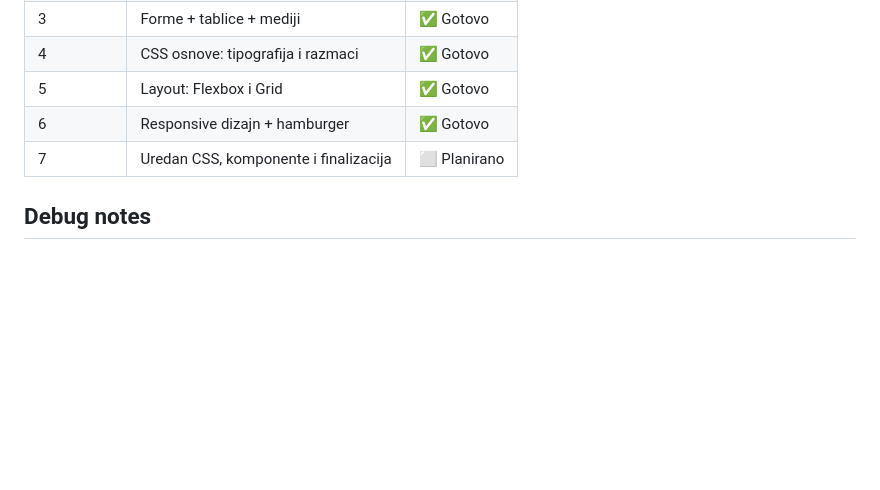
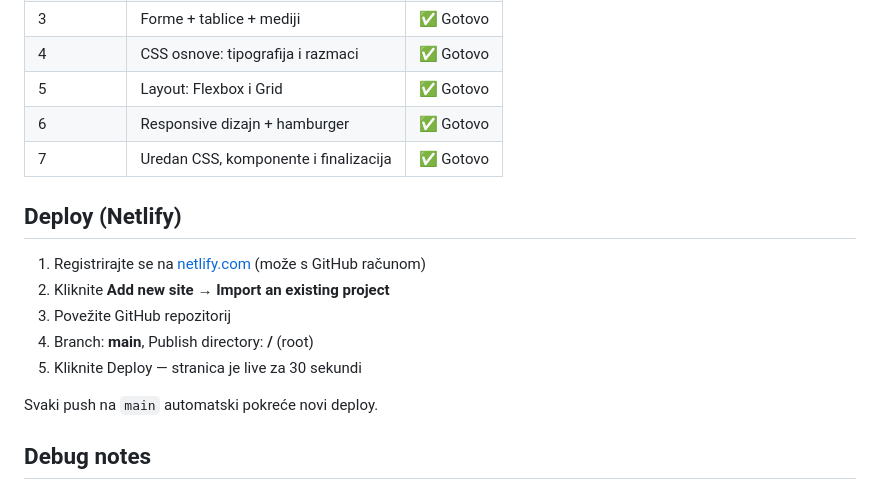
Before and after one commit to jtoric/uwtvj7, a Markdown page: README.md, the part around the change. Drawn GitHub-style; blank space fills up the shorter version.

Commit message:
docs(deploy): add Netlify deployment steps

```diff
--- a/README.md
+++ b/README.md
@@ -100,7 +100,17 @@ Projekt od početka prati osnovna pravila pristupačnosti:
 | 4 | CSS osnove: tipografija i razmaci | ✅ Gotovo |
 | 5 | Layout: Flexbox i Grid | ✅ Gotovo |
 | 6 | Responsive dizajn + hamburger | ✅ Gotovo |
-| 7 | Uredan CSS, komponente i finalizacija | ⬜ Planirano |
+| 7 | Uredan CSS, komponente i finalizacija | ✅ Gotovo |
+
+## Deploy (Netlify)
+
+1. Registrirajte se na [netlify.com](https://www.netlify.com) (može s GitHub računom)
+2. Kliknite **Add new site** → **Import an existing project**
+3. Povežite GitHub repozitorij
+4. Branch: **main**, Publish directory: **/** (root)
+5. Kliknite Deploy — stranica je live za 30 sekundi
+
+Svaki push na `main` automatski pokreće novi deploy.
 
 ## Debug notes
 
```
